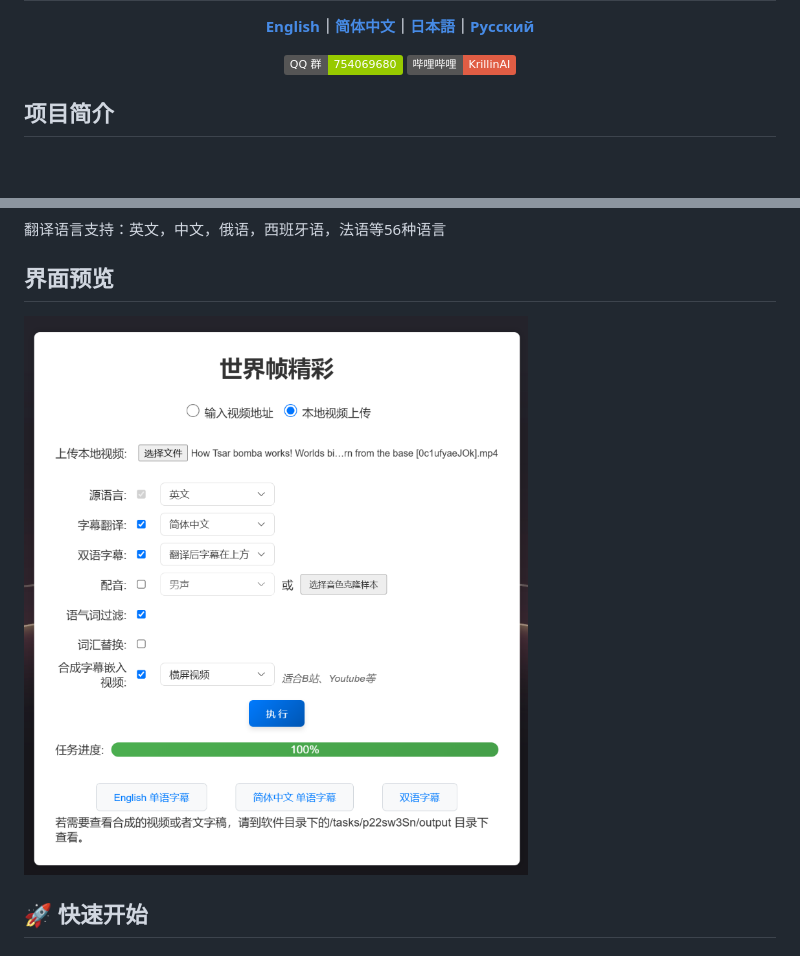
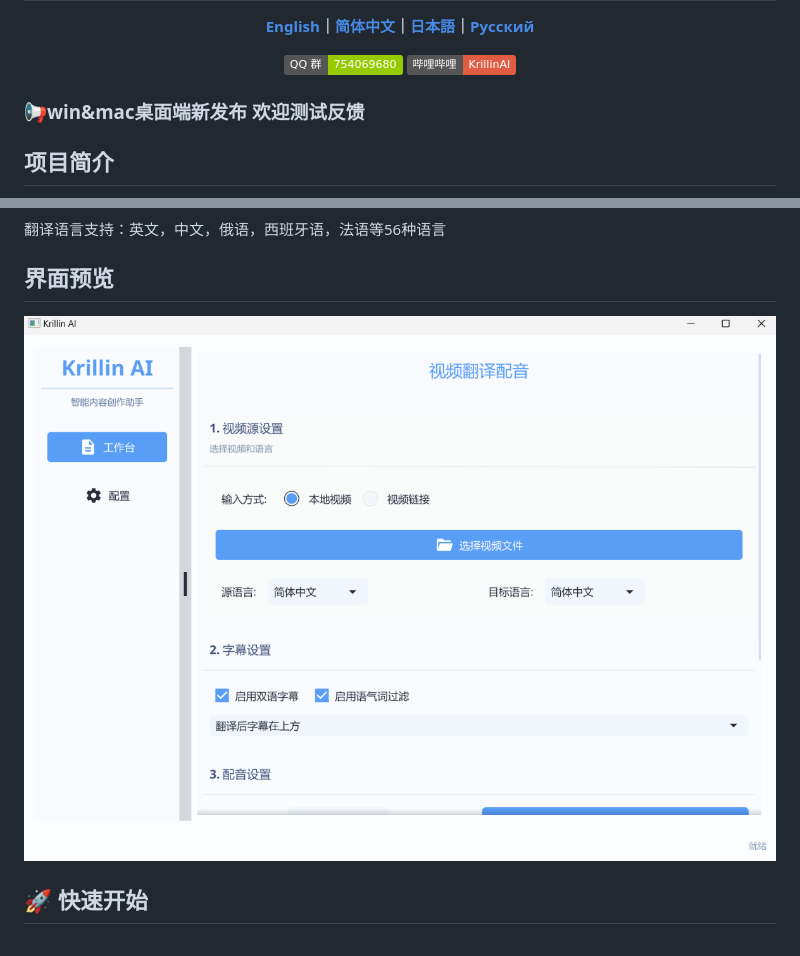
Before and after one commit to datasys2026/AgenticDub, a Markdown page: docs/README_zh.md, 2 parts joined by grey strips. GitHub-like rendering; pictures changed too: docs/images/ui_desktop.png (added); badges without logos; blank space fills up the shorter version.

```diff
--- a/docs/README_zh.md
+++ b/docs/README_zh.md
@@ -9,6 +9,8 @@
 [![哔哩哔哩](https://img.shields.io/badge/哔哩哔哩-KrillinAI-red?logo=bilibili)](https://space.bilibili.com/242124650)
 
 </div>
+
+### 📢win&mac桌面端新发布 欢迎测试反馈
 
  ## 项目简介
 
@@ -64,7 +66,7 @@ https://github.com/user-attachments/assets/0b32fad3-c3ad-4b6a-abf0-0865f0dd2385
 翻译语言支持：英文，中文，俄语，西班牙语，法语等56种语言
 
 ## 界面预览
-![界面预览](./images/ui.jpg)
+![界面预览](./images/ui_desktop.png)
 
 
 ## 🚀 快速开始
```
Also changed, not shown: README.md (+3 -1 lines).
